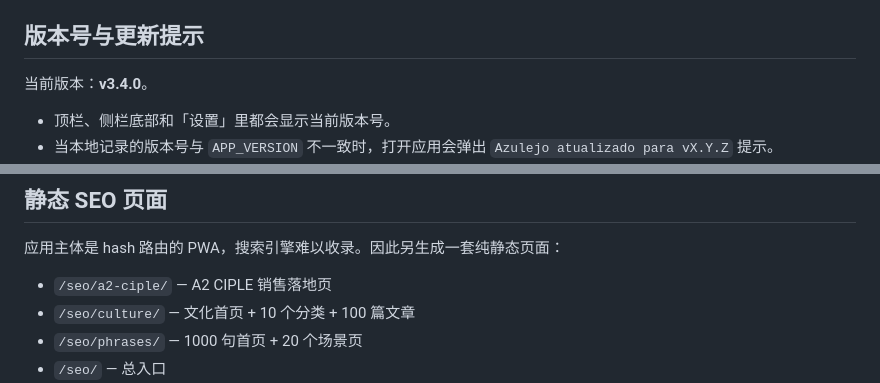
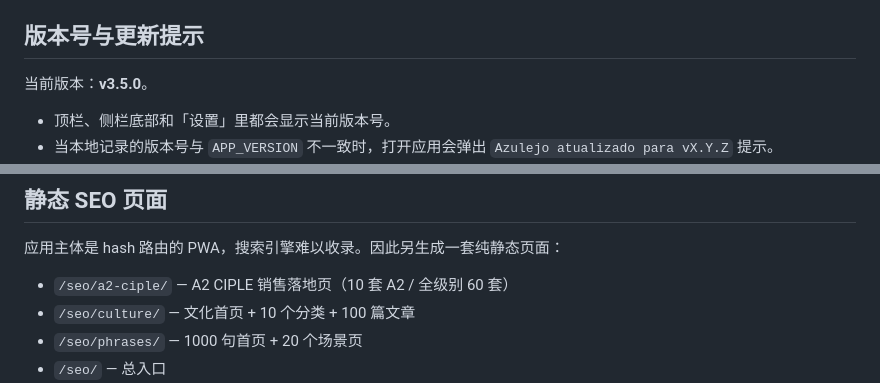
Before and after one commit to beango2025/azulejo, a Markdown page: README.md, 2 parts joined by grey strips. Drawn GitHub-style.

```diff
--- a/README.md
+++ b/README.md
@@ -149,7 +149,7 @@ Node.js 仅用于启动静态服务器，应用本身没有构建步骤、没有
 
 ## 版本号与更新提示
 
-当前版本：**v3.4.0**。
+当前版本：**v3.5.0**。
 
 - 顶栏、侧栏底部和「设置」里都会显示当前版本号。
 - 当本地记录的版本号与 `APP_VERSION` 不一致时，打开应用会弹出 `Azulejo atualizado para vX.Y.Z` 提示。
@@ -301,7 +302,7 @@ supabaseAnonKey: 'eyJ...'
 
 应用主体是 hash 路由的 PWA，搜索引擎难以收录。因此另生成一套纯静态页面：
 
-- `/seo/a2-ciple/` — A2 CIPLE 销售落地页
+- `/seo/a2-ciple/` — A2 CIPLE 销售落地页（10 套 A2 / 全级别 60 套）
 - `/seo/culture/` — 文化首页 + 10 个分类 + 100 篇文章
 - `/seo/phrases/` — 1000 句首页 + 20 个场景页
 - `/seo/` — 总入口
```
Also changed, not shown: other parts of README.md (+3 -2 lines), CHANGELOG.md (+8 -0 lines), screenshots/pro.png, 16 other files.
